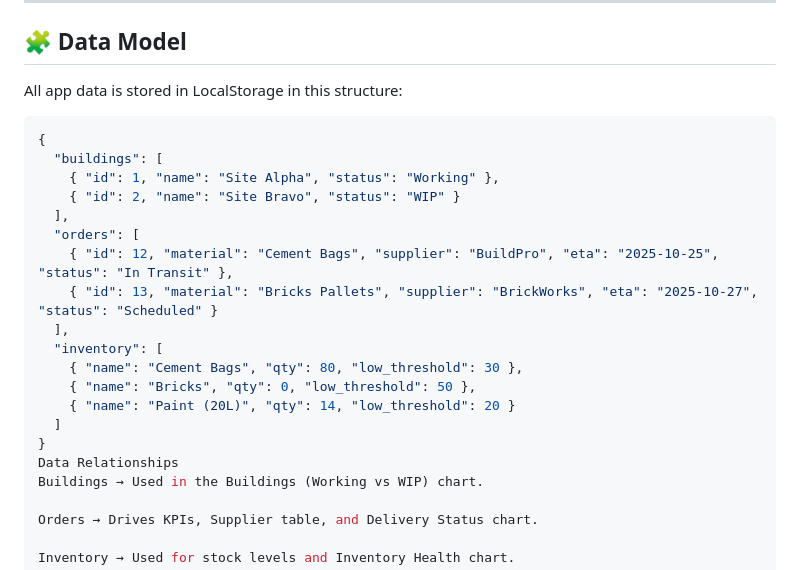
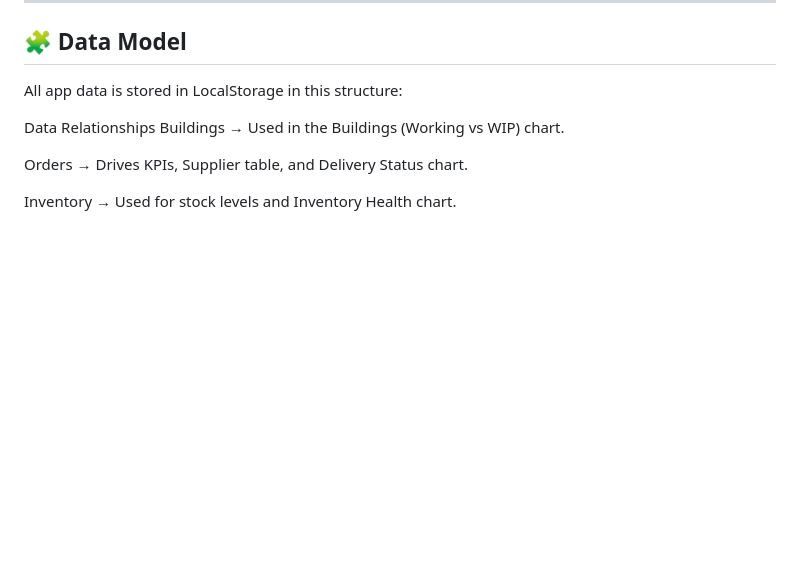
Before and after one commit to u23529807-oss/git-BFB_Project, a Markdown page: README.md, the part around the change. GitHub-like rendering; blank space fills up the shorter version.

Commit message:
Revise README for clarity and feature details
Updated the README.md to improve project description and features.

````diff
--- a/README.md
+++ b/README.md
@@ -74,22 +74,6 @@ This project forms part of the **BFB321 Web Application Development module** and
 
 All app data is stored in LocalStorage in this structure:
 
-```json
-{
-  "buildings": [
-    { "id": 1, "name": "Site Alpha", "status": "Working" },
-    { "id": 2, "name": "Site Bravo", "status": "WIP" }
-  ],
-  "orders": [
-    { "id": 12, "material": "Cement Bags", "supplier": "BuildPro", "eta": "2025-10-25", "status": "In Transit" },
-    { "id": 13, "material": "Bricks Pallets", "supplier": "BrickWorks", "eta": "2025-10-27", "status": "Scheduled" }
-  ],
-  "inventory": [
-    { "name": "Cement Bags", "qty": 80, "low_threshold": 30 },
-    { "name": "Bricks", "qty": 0, "low_threshold": 50 },
-    { "name": "Paint (20L)", "qty": 14, "low_threshold": 20 }
-  ]
-}
 Data Relationships
 Buildings → Used in the Buildings (Working vs WIP) chart.
 
````
